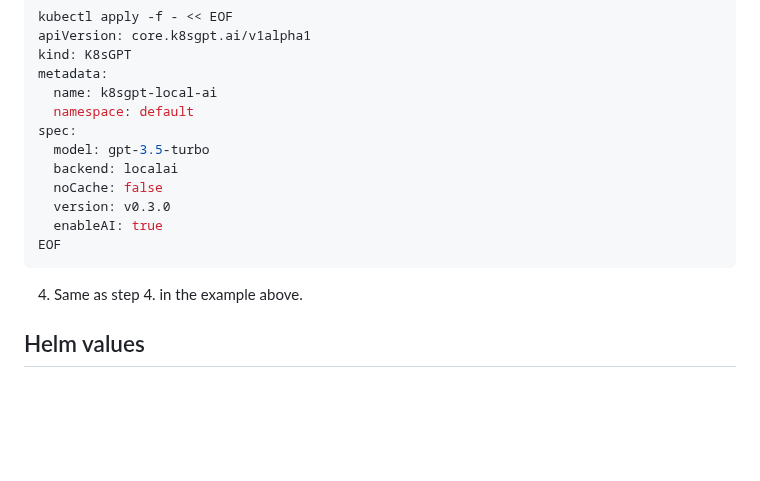
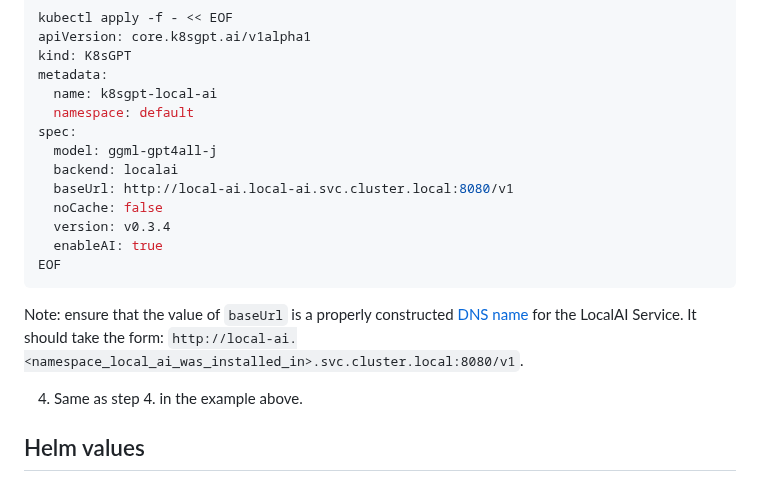
Before and after one commit to k8sgpt-ai/k8sgpt-operator, a Markdown page: README.md, the part around the change. Rendered like a GitHub page; folded sections open; blank space fills up the shorter version.

Commit message:
Update LocalAI instructions in README
Signed-off-by: Tyler Gillson <tyler.gillson@gmail.com>

````diff
--- a/README.md
+++ b/README.md
@@ -124,13 +124,15 @@ metadata:
   name: k8sgpt-local-ai
   namespace: default
 spec:
-  model: gpt-3.5-turbo
+  model: ggml-gpt4all-j
   backend: localai
+  baseUrl: http://local-ai.local-ai.svc.cluster.local:8080/v1
   noCache: false
-  version: v0.3.0
+  version: v0.3.4
   enableAI: true
 EOF
 ```
+   Note: ensure that the value of `baseUrl` is a properly constructed [DNS name](https://kubernetes.io/docs/concepts/services-networking/dns-pod-service/#services) for the LocalAI Service. It should take the form: `http://local-ai.<namespace_local_ai_was_installed_in>.svc.cluster.local:8080/v1`.
 
 4. Same as step 4. in the example above.
 
````
